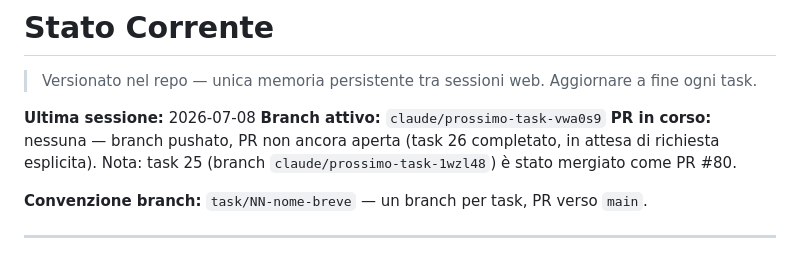
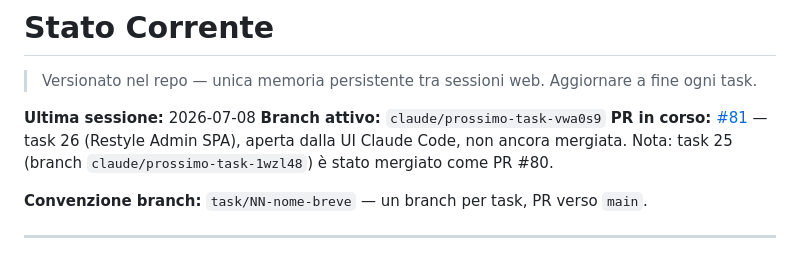
Before and after one commit to simonediroma/fantanostalgia, a Markdown page: CLAUDE_MEMORY.md, the part around the change. Drawn GitHub-style.

Commit message:
docs: aggiorna memory con riferimento a PR #81 (task 26)
Co-Authored-By: Claude Sonnet 5 <noreply@anthropic.com>
Claude-Session: https://claude.ai/code/session_01V3KyPc27PSVRtYoapdV8gL

```diff
--- a/CLAUDE_MEMORY.md
+++ b/CLAUDE_MEMORY.md
@@ -3,7 +3,7 @@
 
 **Ultima sessione:** 2026-07-08
 **Branch attivo:** `claude/prossimo-task-vwa0s9`
-**PR in corso:** nessuna — branch pushato, PR non ancora aperta (task 26 completato, in attesa di richiesta esplicita). Nota: task 25 (branch `claude/prossimo-task-1wzl48`) è stato mergiato come PR #80.
+**PR in corso:** [#81](https://github.com/simonediroma/fantanostalgia/pull/81) — task 26 (Restyle Admin SPA), aperta dalla UI Claude Code, non ancora mergiata. Nota: task 25 (branch `claude/prossimo-task-1wzl48`) è stato mergiato come PR #80.
 
 **Convenzione branch:** `task/NN-nome-breve` — un branch per task, PR verso `main`.
 
```
